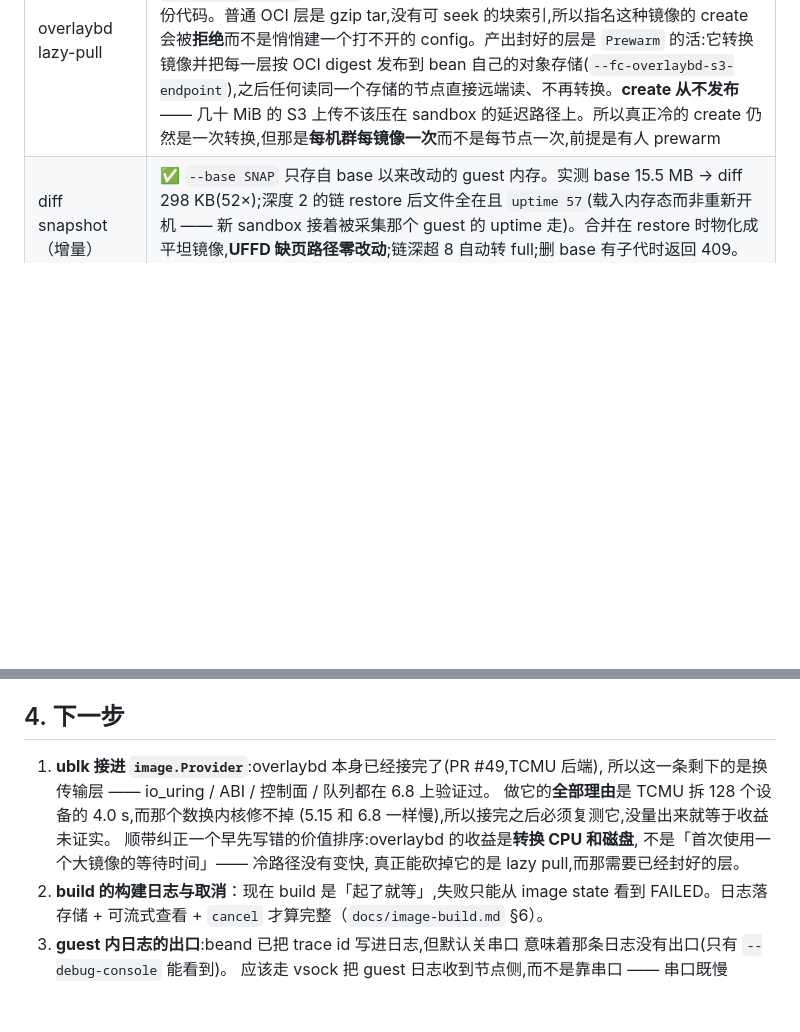
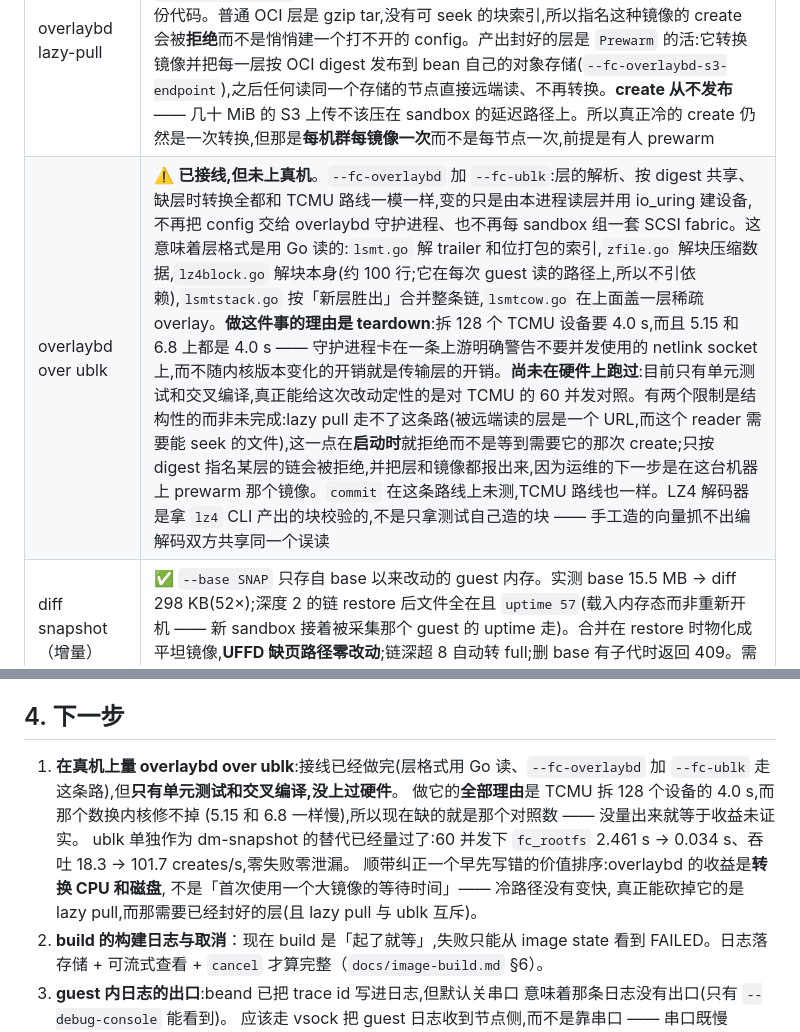
Before and after one commit to garysng/bean, a Markdown page: docs/zh/status.md, 2 parts joined by grey strips. Rendered like a GitHub page; blank space fills up the shorter version.

Commit message:
docs: record overlaybd over ublk, and that it has not run on hardware
The row says what the route is, why it exists (tcmu's 4.0s teardown for 128 devices,
unchanged between kernel 5.15 and 6.8), and what is not established: no hardware run,
and the 60-way comparison against tcmu is the number that would justify it.

Two limits are written as structural rather than unfinished, because they are: lazy
pull cannot be served by a reader with no HTTP range-read, and a chain naming a layer
only by digest has no file to open.

The zh next-steps item said ublk still had to be wired into image.Provider. That is
done; what is left is the measurement, so the item now says so and carries the ublk
figures already measured against dm-snapshot.

```diff
--- a/docs/zh/status.md
+++ b/docs/zh/status.md
@@ -370,6 +370,7 @@ runtime 锁。所以串行点在 configfs 之上的某处,尚未定位。
 | build image：声明式 steps（Modal 风格链式 API） | ⛔ 未开始;Dockerfile 路径已通,steps 只是另一个前端编译到同一个 plan（`docs/image-build.md` §3.2、§5） |
 | overlaybd | ⚠️ **已接入并在真机端到端验证**(PR #49)。`OverlaybdProvider` 走 TCMU,`--fc-overlaybd` 开启,**dm-snapshot 仍是默认**。实测:sandbox 从 overlaybd 设备启动、guest 从自己的 rootfs 读到 `PRETTY_NAME="Alpine Linux v3.20"`、写落在可写层、`bean kill` 后无 backstore 无 multipath 残留(`hack/overlaybd-e2e.sh`)。同机对比 dm-snapshot(`hack/overlaybd-bench.sh`):三个共享 base 的镜像 **392 MiB → 118 MiB**,转换 CPU 从每镜像平均 2.2 s 降到 1.37 / 0.49 / 0.44 s。**冷启动延迟没有改善** —— 这条路径依然先下载再转换每一层才能组设备,首次使用比拍平做的功还多,收益在第二个镜像和磁盘上。128 核机器 256 并发 create 是它真正发挥的地方:`fc_rootfs` 3.809 s → 0.908 s,吞吐 47.5 → 88.0 creates/s,零失败零泄漏 —— 原因是子进程数,dm-snapshot 每 sandbox fork 两次 `losetup` 一次 `dmsetup`(每次约 26 ms),而 `attachTCMU` 全是 configfs 写、完全不 fork。 |
 | overlaybd lazy-pull | ⚠️ **已实现,未对真 registry 验证过**。`--fc-overlaybd-lazy-pull`。挂载 7ms、只传 19.6% 的层字节就能挂载并读文件、8 个 HTTP 206 —— 这些数字来自 `docs/decisions.md` §3.1 的手工验证,针对的是**已经封好的 overlaybd 层**,不是来自这份代码。普通 OCI 层是 gzip tar,没有可 seek 的块索引,所以指名这种镜像的 create 会被**拒绝**而不是悄悄建一个打不开的 config。产出封好的层是 `Prewarm` 的活:它转换镜像并把每一层按 OCI digest 发布到 bean 自己的对象存储(`--fc-overlaybd-s3-endpoint`),之后任何读同一个存储的节点直接远端读、不再转换。**create 从不发布** —— 几十 MiB 的 S3 上传不该压在 sandbox 的延迟路径上。所以真正冷的 create 仍然是一次转换,但那是**每机群每镜像一次**而不是每节点一次,前提是有人 prewarm |
+| overlaybd over ublk | ⚠️ **已接线,但未上真机**。`--fc-overlaybd` 加 `--fc-ublk`:层的解析、按 digest 共享、缺层时转换全都和 TCMU 路线一模一样,变的只是由本进程读层并用 io_uring 建设备,不再把 config 交给 overlaybd 守护进程、也不再每 sandbox 组一套 SCSI fabric。这意味着层格式是用 Go 读的:`lsmt.go` 解 trailer 和位打包的索引,`zfile.go` 解块压缩数据,`lz4block.go` 解块本身(约 100 行;它在每次 guest 读的路径上,所以不引依赖),`lsmtstack.go` 按「新层胜出」合并整条链,`lsmtcow.go` 在上面盖一层稀疏 overlay。**做这件事的理由是 teardown**:拆 128 个 TCMU 设备要 4.0 s,而且 5.15 和 6.8 上都是 4.0 s —— 守护进程卡在一条上游明确警告不要并发使用的 netlink socket 上,而不随内核版本变化的开销就是传输层的开销。**尚未在硬件上跑过**:目前只有单元测试和交叉编译,真正能给这次改动定性的是对 TCMU 的 60 并发对照。有两个限制是结构性的而非未完成:lazy pull 走不了这条路(被远端读的层是一个 URL,而这个 reader 需要能 seek 的文件),这一点在**启动时**就拒绝而不是等到需要它的那次 create;只按 digest 指名某层的链会被拒绝,并把层和镜像都报出来,因为运维的下一步是在这台机器上 prewarm 那个镜像。`commit` 在这条路线上未测,TCMU 路线也一样。LZ4 解码器是拿 `lz4` CLI 产出的块校验的,不是只拿测试自己造的块 —— 手工造的向量抓不出编解码双方共享同一个误读 |
 | diff snapshot（增量） | ✅ `--base SNAP` 只存自 base 以来改动的 guest 内存。实测 base 15.5 MB → diff 298 KB(52×);深度 2 的链 restore 后文件全在且 `uptime 57`(载入内存态而非重新开机 —— 新 sandbox 接着被采集那个 guest 的 uptime 走)。合并在 restore 时物化成平坦镜像,**UFFD 缺页路径零改动**;链深超 8 自动转 full;删 base 有子代时返回 409。需 `--track-dirty-pages`(默认关,boot 前生效) |
 | 端口暴露与数据面 | ✅ 一个机制而非两个:Host 里的 `{port}-{sandbox}` 直达该 guest 的该端口,用户的服务器和 agent 走同一条路。无需注册调用、无需宿主端口池 —— noded 进入 namespace 后直连。缺的是按端口的访问控制 |
 | shared-fs 卷 | ⛔ P3–P4 范围,未开始 |
@@ -408,13 +409,15 @@ multipathd 会把多个 overlaybd 设备合并成一条 multipath,
 
 ## 4. 下一步
 
-1. **ublk 接进 `image.Provider`**:overlaybd 本身已经接完了(PR #49,TCMU 后端),
-   所以这一条剩下的是换传输层 —— io_uring / ABI / 控制面 / 队列都在 6.8 上验证过。
+1. **在真机上量 overlaybd over ublk**:接线已经做完(层格式用 Go 读、`--fc-overlaybd`
+   加 `--fc-ublk` 走这条路),但**只有单元测试和交叉编译,没上过硬件**。
    做它的**全部理由**是 TCMU 拆 128 个设备的 4.0 s,而那个数换内核修不掉
-   (5.15 和 6.8 一样慢),所以接完之后必须复测它,没量出来就等于收益未证实。
+   (5.15 和 6.8 一样慢),所以现在缺的就是那个对照数 —— 没量出来就等于收益未证实。
+   ublk 单独作为 dm-snapshot 的替代已经量过了:60 并发下 `fc_rootfs`
+   2.461 s → 0.034 s、吞吐 18.3 → 101.7 creates/s,零失败零泄漏。
    顺带纠正一个早先写错的价值排序:overlaybd 的收益是**转换 CPU 和磁盘**,
    不是「首次使用一个大镜像的等待时间」—— 冷路径没有变快,
-   真正能砍掉它的是 lazy pull,而那需要已经封好的层。
+   真正能砍掉它的是 lazy pull,而那需要已经封好的层(且 lazy pull 与 ublk 互斥)。
 2. **build 的构建日志与取消**：现在 build 是「起了就等」,失败只能从 image state
    看到 FAILED。日志落存储 + 可流式查看 + `cancel` 才算完整（`docs/image-build.md` §6）。
 3. **guest 内日志的出口**:beand 已把 trace id 写进日志,但默认关串口
```
Also changed, not shown: docs/status.md (+1 -0 lines).
